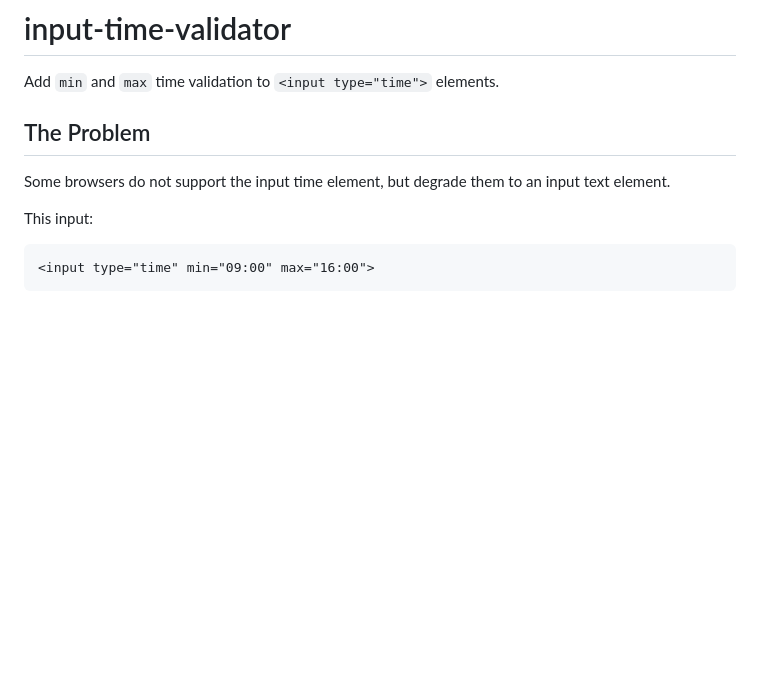
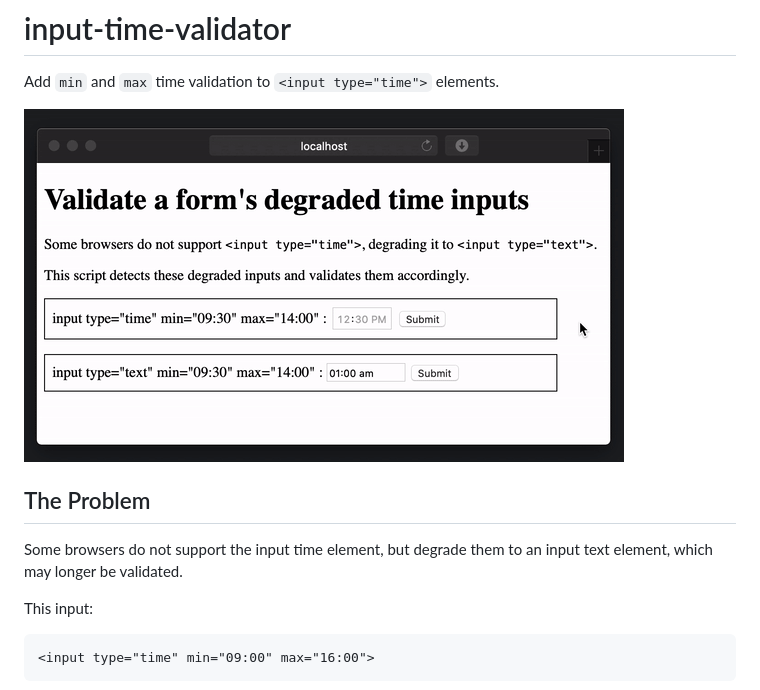
Before and after one commit to terrymorse58/input-time-validator, a Markdown page: README.md, the part around the change. Rendered like a GitHub page; pictures changed too: docs/input-time.gif (added); blank space fills up the shorter version.

Commit message:
added animated gif to readme

````diff
--- a/README.md
+++ b/README.md
@@ -2,10 +2,12 @@
 
 Add `min` and `max` time validation to `<input type="time">` elements.
 
+![imput time validator](docs/input-time.gif "inpt time validator")
+
 ## The Problem
 
 Some browsers do not support the input time element,
-but degrade them to an input text element.
+but degrade them to an input text element, which may longer be validated.
 
 This input:
 ```html
````
Also changed, not shown: 2 other files.
